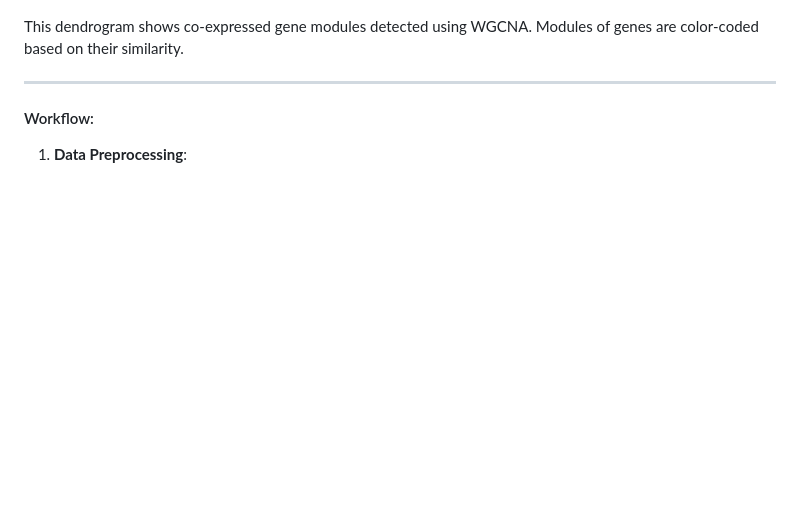
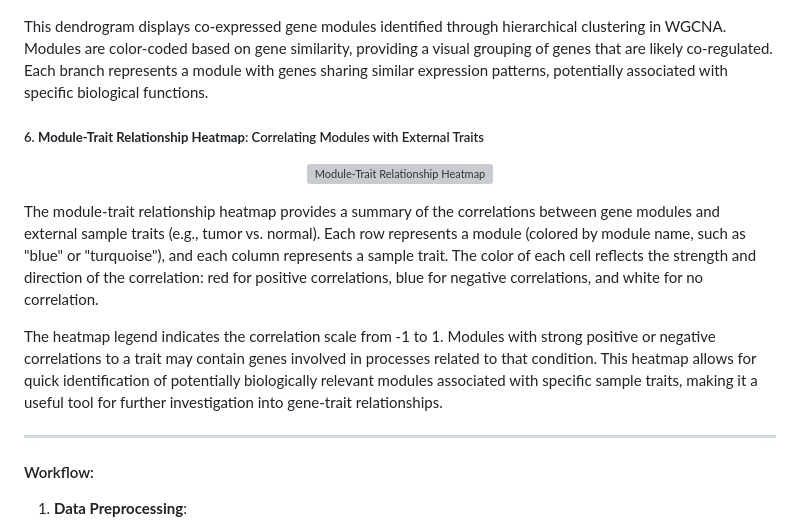
Before and after one commit to ParthDoshi97/Rna-seq_DE_gene_CO_expression, a Markdown page: README.md, the part around the change. Drawn GitHub-style; blank space fills up the shorter version; grey boxes are pictures that could not be loaded.

```diff
--- a/README.md
+++ b/README.md
@@ -52,7 +52,18 @@ The heatmap provides a visualization of the expression patterns of the top 50 di
   <img src="dendrogram_with_modules.png" alt="WGCNA Dendrogram" width="600"/>
 </p>
 
-This dendrogram shows co-expressed gene modules detected using WGCNA. Modules of genes are color-coded based on their similarity.
+This dendrogram displays co-expressed gene modules identified through hierarchical clustering in WGCNA. Modules are color-coded based on gene similarity, providing a visual grouping of genes that are likely co-regulated. Each branch represents a module with genes sharing similar expression patterns, potentially associated with specific biological functions.
+
+##### 6. **Module-Trait Relationship Heatmap**: Correlating Modules with External Traits
+
+<p align="center">
+  <img src="" alt="Module-Trait Relationship Heatmap
+" width="600"/>
+</p>
+
+The module-trait relationship heatmap provides a summary of the correlations between gene modules and external sample traits (e.g., tumor vs. normal). Each row represents a module (colored by module name, such as "blue" or "turquoise"), and each column represents a sample trait. The color of each cell reflects the strength and direction of the correlation: red for positive correlations, blue for negative correlations, and white for no correlation.
+
+The heatmap legend indicates the correlation scale from -1 to 1. Modules with strong positive or negative correlations to a trait may contain genes involved in processes related to that condition. This heatmap allows for quick identification of potentially biologically relevant modules associated with specific sample traits, making it a useful tool for further investigation into gene-trait relationships.
 
 ---
 
```
